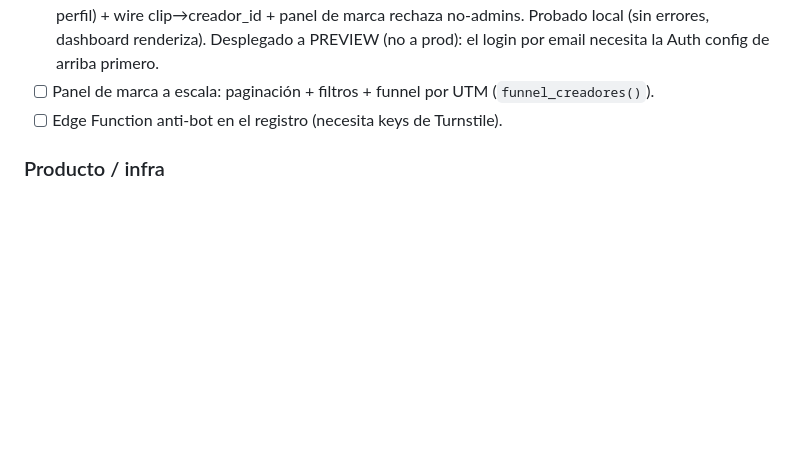
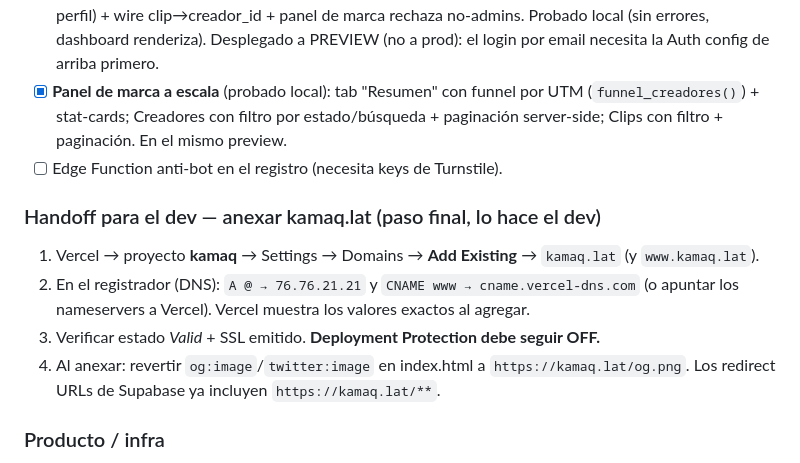
Before and after one commit to mvae-lat/kamaq, a Markdown page: CLAUDE.md, the part around the change. GitHub-like rendering; blank space fills up the shorter version.

Commit message:
CLAUDE.md: panel a escala hecho + handoff dominio para el dev

```diff
--- a/CLAUDE.md
+++ b/CLAUDE.md
@@ -125,8 +125,18 @@ Plan completo en `docs/plan-fase2-login-creadores.md`. Decidido: login por **amb
   stat-cards, mis clips, editar perfil) + wire clip→creador_id + panel de marca
   rechaza no-admins. Probado local (sin errores, dashboard renderiza). Desplegado a
   PREVIEW (no a prod): el login por email necesita la Auth config de arriba primero.
-- [ ] Panel de marca a escala: paginación + filtros + funnel por UTM (`funnel_creadores()`).
+- [x] **Panel de marca a escala** (probado local): tab "Resumen" con funnel por UTM
+  (`funnel_creadores()`) + stat-cards; Creadores con filtro por estado/búsqueda +
+  paginación server-side; Clips con filtro + paginación. En el mismo preview.
 - [ ] Edge Function anti-bot en el registro (necesita keys de Turnstile).
+
+### Handoff para el dev — anexar kamaq.lat (paso final, lo hace el dev)
+1. Vercel → proyecto **kamaq** → Settings → Domains → **Add Existing** → `kamaq.lat` (y `www.kamaq.lat`).
+2. En el registrador (DNS): `A @ → 76.76.21.21` y `CNAME www → cname.vercel-dns.com`
+   (o apuntar los nameservers a Vercel). Vercel muestra los valores exactos al agregar.
+3. Verificar estado *Valid* + SSL emitido. **Deployment Protection debe seguir OFF.**
+4. Al anexar: revertir `og:image`/`twitter:image` en index.html a `https://kamaq.lat/og.png`.
+   Los redirect URLs de Supabase ya incluyen `https://kamaq.lat/**`.
 
 ### Producto / infra
 - [ ] Pagos: hoy es tracking manual. Automatizar pagos Yape/Plin.
```
